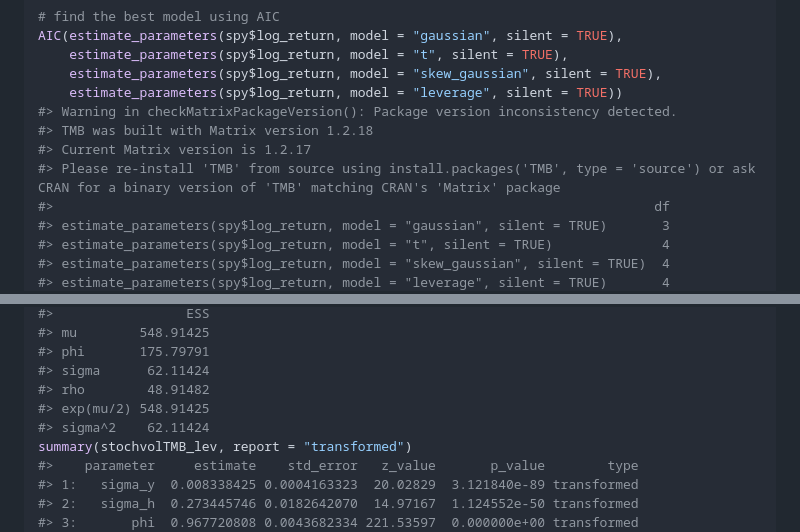
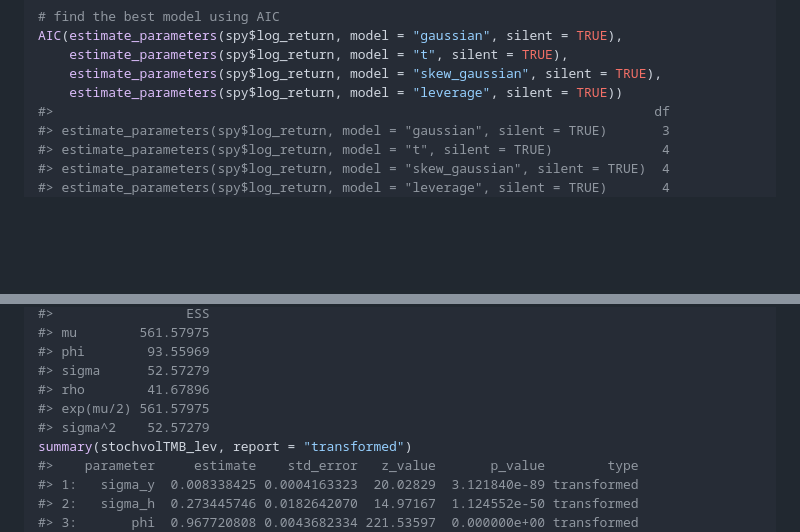
Before and after one commit to JensWahl/stochvolTMB, a Markdown page: README.md, 2 parts joined by grey strips. Drawn GitHub-style; blank space fills up the shorter version.

```diff
--- a/README.md
+++ b/README.md
@@ -56,10 +56,6 @@ AIC(estimate_parameters(spy$log_return, model = "gaussian", silent = TRUE),
     estimate_parameters(spy$log_return, model = "t", silent = TRUE),
     estimate_parameters(spy$log_return, model = "skew_gaussian", silent = TRUE),
     estimate_parameters(spy$log_return, model = "leverage", silent = TRUE))
-#> Warning in checkMatrixPackageVersion(): Package version inconsistency detected.
-#> TMB was built with Matrix version 1.2.18
-#> Current Matrix version is 1.2.17
-#> Please re-install 'TMB' from source using install.packages('TMB', type = 'source') or ask CRAN for a binary version of 'TMB' matching CRAN's 'Matrix' package
 #>                                                                             df
 #> estimate_parameters(spy$log_return, model = "gaussian", silent = TRUE)       3
 #> estimate_parameters(spy$log_return, model = "t", silent = TRUE)              4
@@ -172,10 +170,10 @@ stochvol_lev$summary$para
 #>                 ESS
-#> mu        548.91425
-#> phi       175.79791
-#> sigma      62.11424
-#> rho        48.91482
-#> exp(mu/2) 548.91425
-#> sigma^2    62.11424
+#> mu        561.57975
+#> phi        93.55969
+#> sigma      52.57279
+#> rho        41.67896
+#> exp(mu/2) 561.57975
+#> sigma^2    52.57279
 summary(stochvolTMB_lev, report = "transformed")
 #>    parameter     estimate    std_error   z_value       p_value        type
 #> 1:   sigma_y  0.008338425 0.0004163323  20.02829  3.121840e-89 transformed
```
Also changed, not shown: other parts of README.md (+23 -21 lines), man/figures/README-example-1.png, 6 other files.
